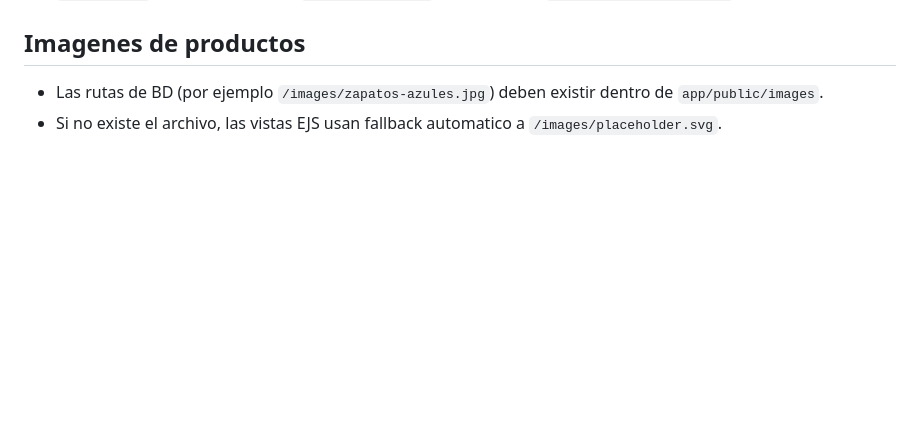
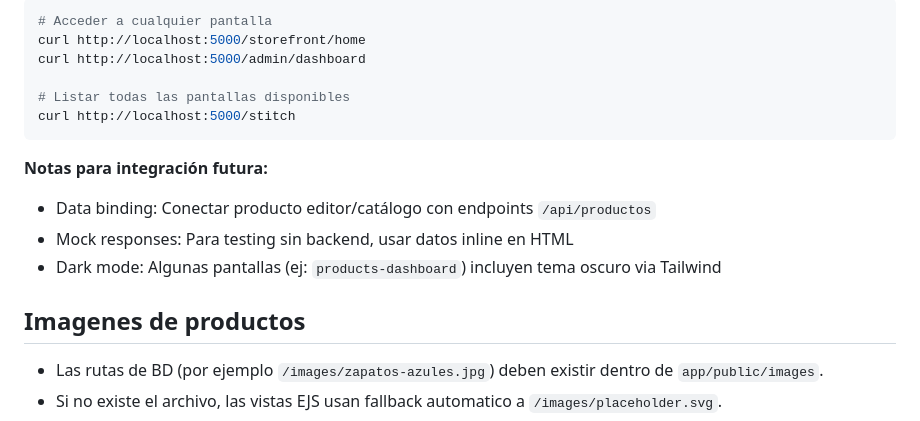
Before and after one commit to diegofonterosa/Proyecto-WebStack, a Markdown page: README.md, the part around one of its changes. Rendered like a GitHub page; blank space fills up the shorter version.

````diff
--- a/README.md
+++ b/README.md
@@ -68,3 +127,16 @@ Flujo de auth en vistas EJS:
+```bash
+# Acceder a cualquier pantalla
+curl http://localhost:5000/storefront/home
+curl http://localhost:5000/admin/dashboard
+
+# Listar todas las pantallas disponibles
+curl http://localhost:5000/stitch
+```
+
+**Notas para integración futura:**
+- Data binding: Conectar producto editor/catálogo con endpoints `/api/productos`
+- Mock responses: Para testing sin backend, usar datos inline en HTML
+- Dark mode: Algunas pantallas (ej: `products-dashboard`) incluyen tema oscuro via Tailwind
 
 ## Imagenes de productos
 
````
Also changed, not shown: other parts of README.md (+59 -0 lines).
